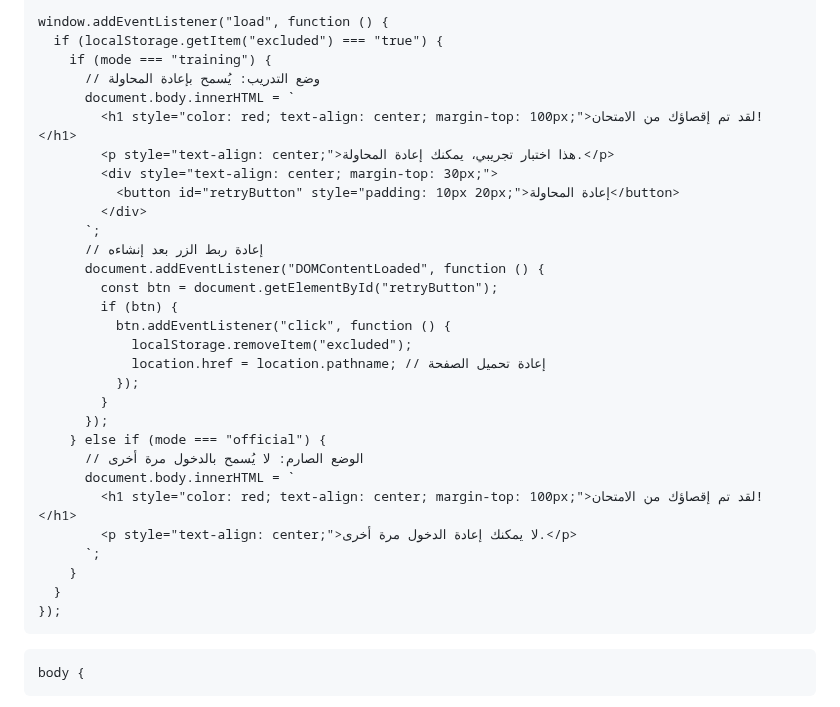
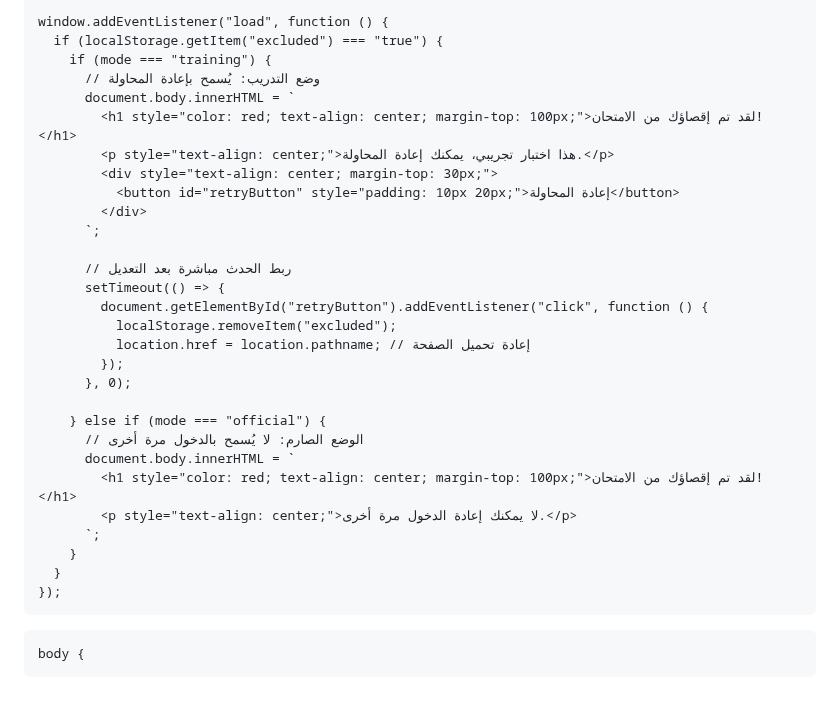
Before and after one commit to mohroua/QSMbaridAlg, a Markdown page: README.md, the part around the change. Drawn GitHub-style.

```diff
--- a/README.md
+++ b/README.md
@@ -8,7 +8,7 @@
   <meta name="viewport" content="width=device-width, initial-scale=1.0">
   <title>مركز الامتحان - بريد الجزائر</title>
 <script>
-    // 👇 اختر الوضع هنا: "training" أو "official"
+    // 👇 اختر الوضع هنا: "training" أو// 👇 اختر الوضع هنا: "training" أو "official"
     const mode = "training";
 
     window.addEventListener("beforeunload", function (e) {
@@ -28,16 +28,15 @@
               <button id="retryButton" style="padding: 10px 20px;">إعادة المحاولة</button>
             </div>
           `;
-          // إعادة ربط الزر بعد إنشاءه
-          document.addEventListener("DOMContentLoaded", function () {
-            const btn = document.getElementById("retryButton");
-            if (btn) {
-              btn.addEventListener("click", function () {
-                localStorage.removeItem("excluded");
-                location.href = location.pathname; // إعادة تحميل الصفحة
-              });
-            }
-          });
+
+          // ربط الحدث مباشرة بعد التعديل
+          setTimeout(() => {
+            document.getElementById("retryButton").addEventListener("click", function () {
+              localStorage.removeItem("excluded");
+              location.href = location.pathname; // إعادة تحميل الصفحة
+            });
+          }, 0);
+
         } else if (mode === "official") {
           // الوضع الصارم: لا يُسمح بالدخول مرة أخرى
           document.body.innerHTML = `
@@ -47,7 +46,7 @@
         }
       }
     });
-</script>
+  </script>
 <style>
 
 
```
